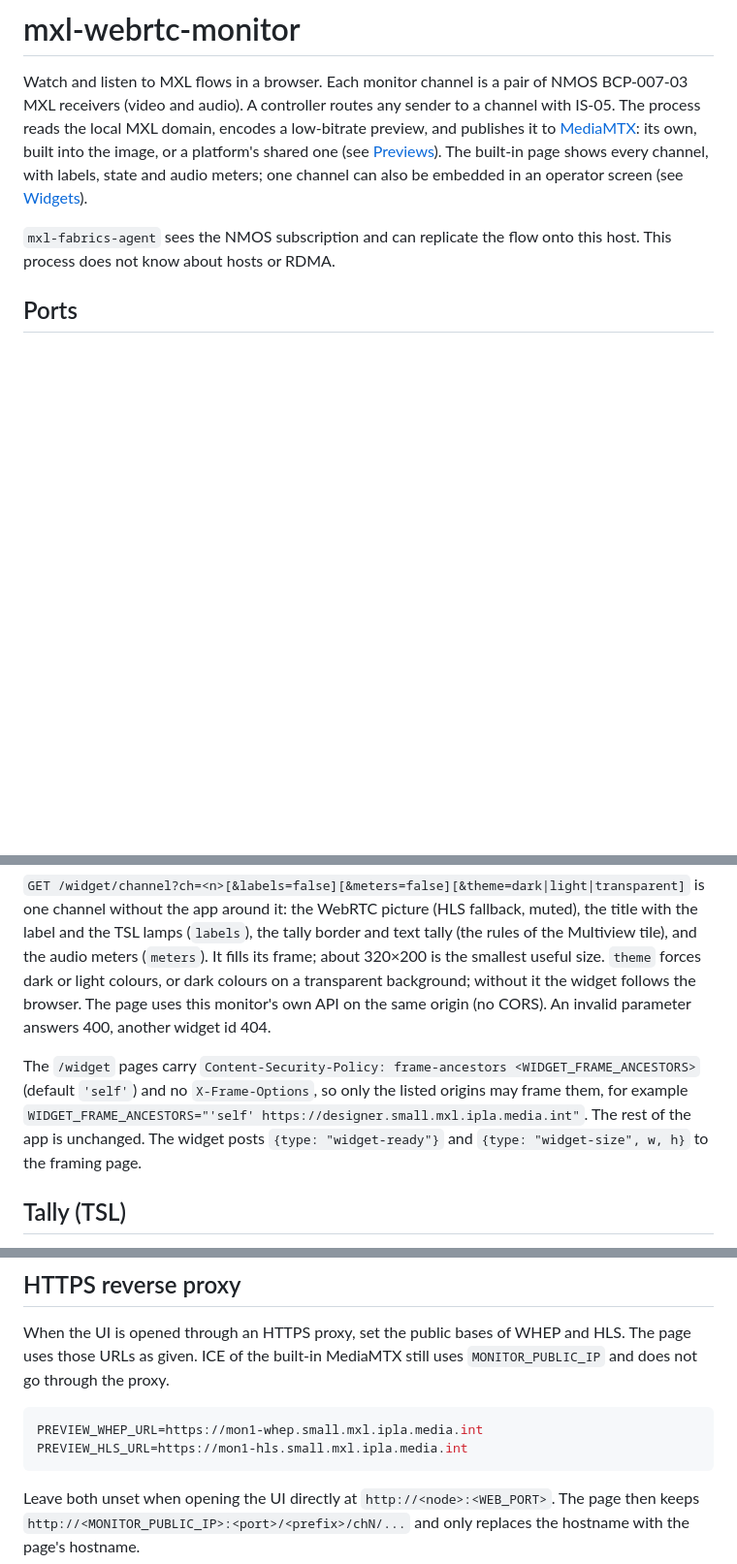
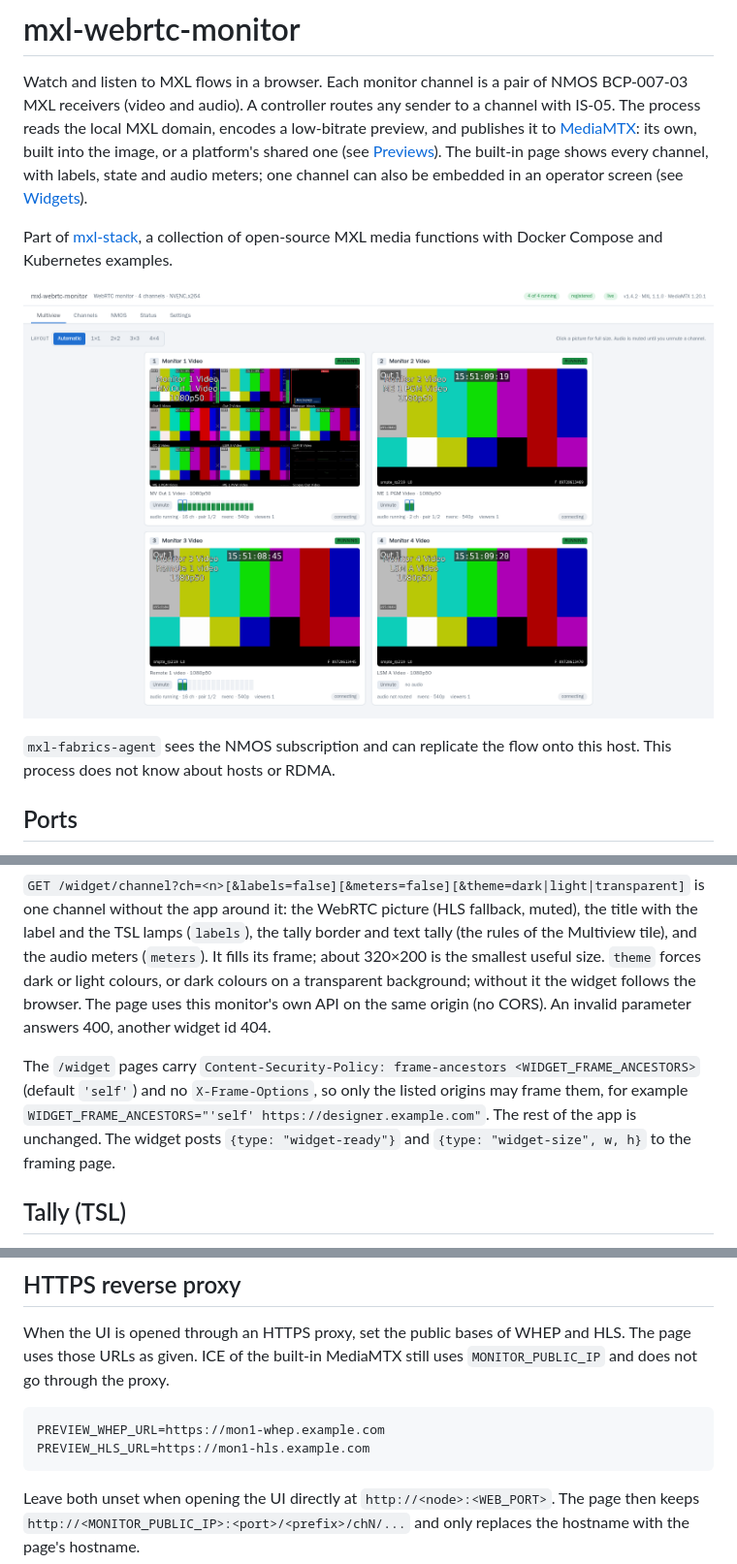
Before and after one commit to LeeO86/mxl-webrtc-monitor, a Markdown page: README.md, 3 parts joined by grey strips. Shown at 97% size. Rendered like a GitHub page; pictures changed too: docs/images/web-ui.png (added); blank space fills up the shorter version.

````diff
--- a/README.md
+++ b/README.md
@@ -1,6 +1,10 @@
 # mxl-webrtc-monitor
 
 Watch and listen to MXL flows in a browser. Each monitor channel is a pair of NMOS BCP-007-03 MXL receivers (video and audio). A controller routes any sender to a channel with IS-05. The process reads the local MXL domain, encodes a low-bitrate preview, and publishes it to [MediaMTX](https://github.com/bluenviron/mediamtx): its own, built into the image, or a platform's shared one (see [Previews](#previews)). The built-in page shows every channel, with labels, state and audio meters; one channel can also be embedded in an operator screen (see [Widgets](#widgets)).
+
+Part of [mxl-stack](https://github.com/LeeO86/mxl-stack), a collection of open-source MXL media functions with Docker Compose and Kubernetes examples.
+
+![mxl-webrtc-monitor: four monitor channels in the browser](docs/images/web-ui.png)
 
 `mxl-fabrics-agent` sees the NMOS subscription and can replicate the flow onto this host. This process does not know about hosts or RDMA.
 
@@ -144,7 +148,7 @@ Operator screens embed single components of the monitor. `GET /widgets` lists th
 
 `GET /widget/channel?ch=<n>[&labels=false][&meters=false][&theme=dark|light|transparent]` is one channel without the app around it: the WebRTC picture (HLS fallback, muted), the title with the label and the TSL lamps (`labels`), the tally border and text tally (the rules of the Multiview tile), and the audio meters (`meters`). It fills its frame; about 320×200 is the smallest useful size. `theme` forces dark or light colours, or dark colours on a transparent background; without it the widget follows the browser. The page uses this monitor's own API on the same origin (no CORS). An invalid parameter answers 400, another widget id 404.
 
-The `/widget` pages carry `Content-Security-Policy: frame-ancestors <WIDGET_FRAME_ANCESTORS>` (default `'self'`) and no `X-Frame-Options`, so only the listed origins may frame them, for example `WIDGET_FRAME_ANCESTORS="'self' https://designer.small.mxl.ipla.media.int"`. The rest of the app is unchanged. The widget posts `{type: "widget-ready"}` and `{type: "widget-size", w, h}` to the framing page.
+The `/widget` pages carry `Content-Security-Policy: frame-ancestors <WIDGET_FRAME_ANCESTORS>` (default `'self'`) and no `X-Frame-Options`, so only the listed origins may frame them, for example `WIDGET_FRAME_ANCESTORS="'self' https://designer.example.com"`. The rest of the app is unchanged. The widget posts `{type: "widget-ready"}` and `{type: "widget-size", w, h}` to the framing page.
 
 ## Tally (TSL)
 
@@ -182,8 +186,8 @@ WebRTC needs UDP from the browser to the ICE port. If UDP is blocked, the page f
 When the UI is opened through an HTTPS proxy, set the public bases of WHEP and HLS. The page uses those URLs as given. ICE of the built-in MediaMTX still uses `MONITOR_PUBLIC_IP` and does not go through the proxy.
 
 ```bash
-PREVIEW_WHEP_URL=https://mon1-whep.small.mxl.ipla.media.int
-PREVIEW_HLS_URL=https://mon1-hls.small.mxl.ipla.media.int
+PREVIEW_WHEP_URL=https://mon1-whep.example.com
+PREVIEW_HLS_URL=https://mon1-hls.example.com
 ```
 
 Leave both unset when opening the UI directly at `http://<node>:<WEB_PORT>`. The page then keeps `http://<MONITOR_PUBLIC_IP>:<port>/<prefix>/chN/...` and only replaces the hostname with the page's hostname.
````
Also changed, not shown: SPECIFICATION.md (+2 -2 lines), 3 other files.
